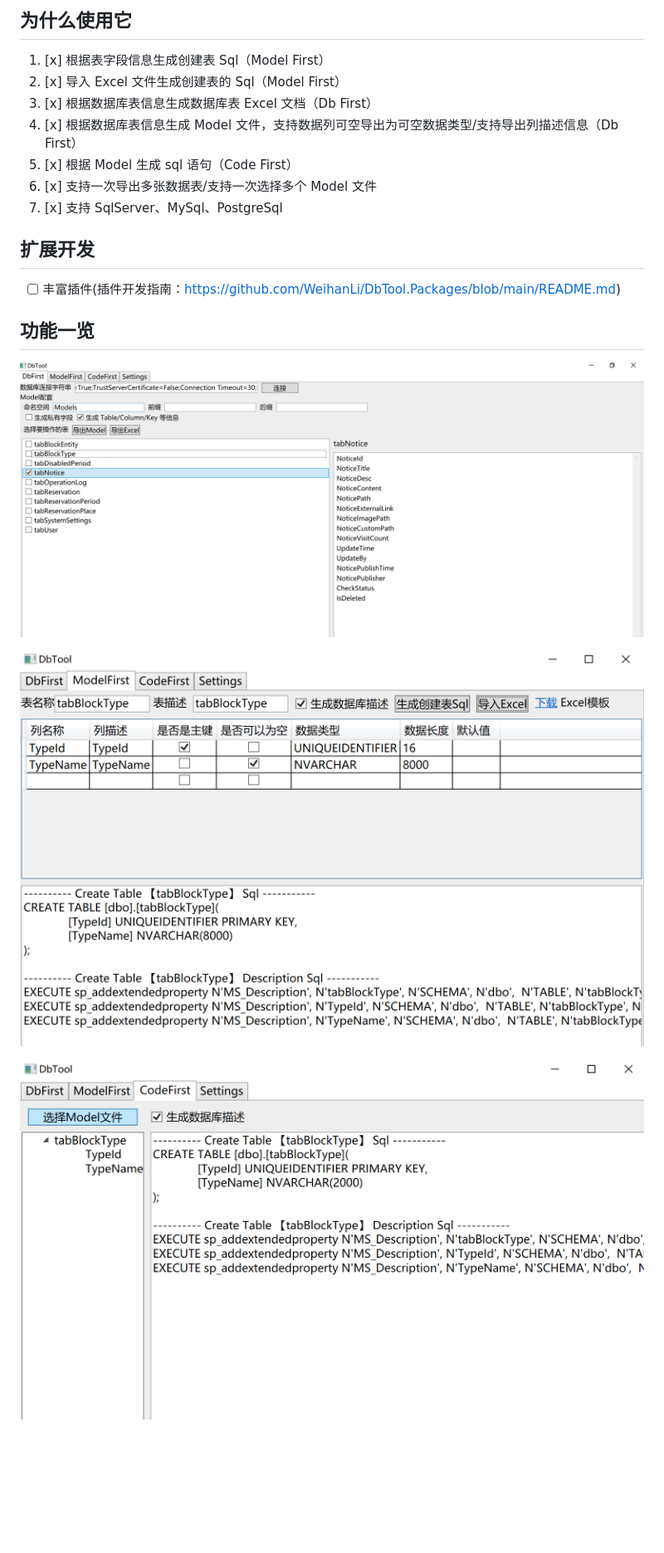
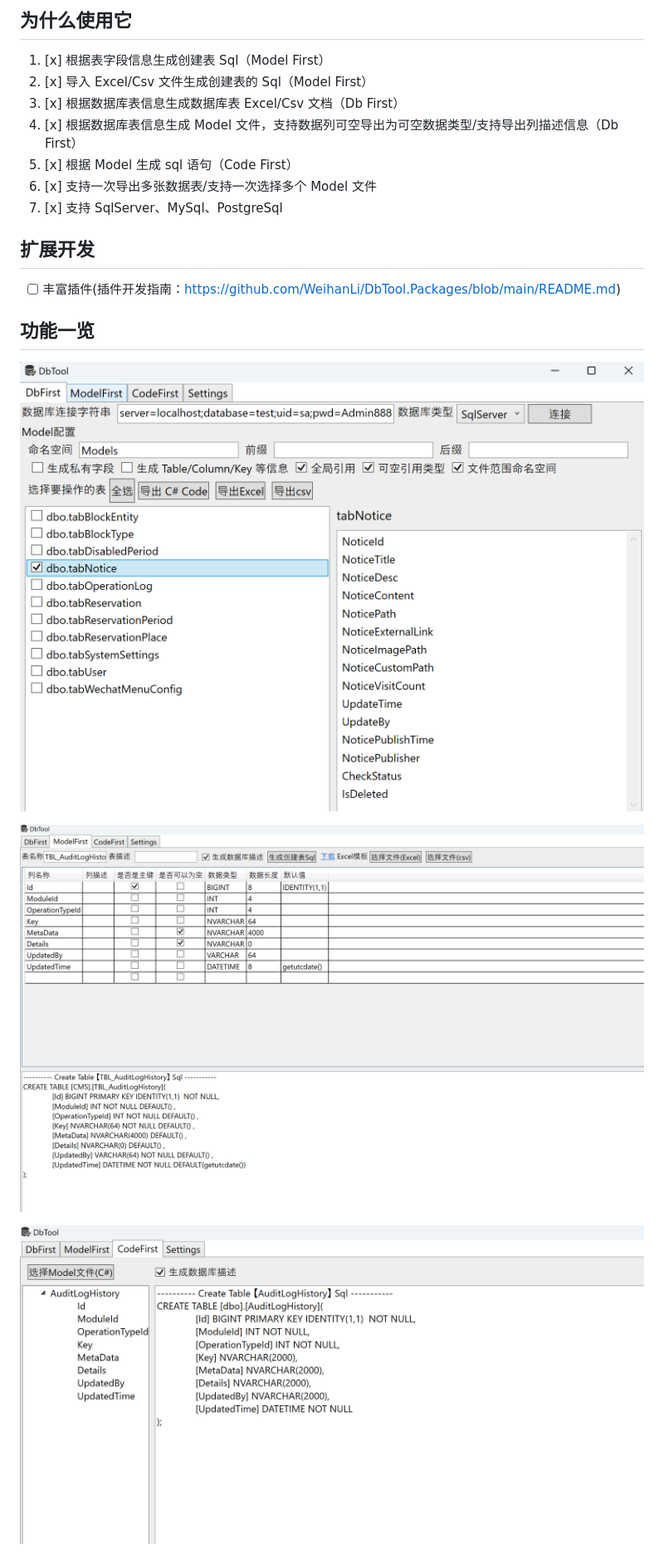
Before and after one commit to WeihanLi/DbTool, a Markdown page: README.md, the part around the change printed below. Shown: that part at 83% size. Drawn GitHub-style; pictures changed too: resources/desc0.png, resources/desc1.png, resources/desc2.png; blank space fills up the shorter version.

```diff
--- a/README.md
+++ b/README.md
@@ -18,8 +18,8 @@ int? , DateTime? ，如果数据库中有列描述信息，也会生成在属性
 ## 为什么使用它
 
 1. [x] 根据表字段信息生成创建表 Sql（Model First）
-1. [x] 导入 Excel 文件生成创建表的 Sql（Model First）
-1. [x] 根据数据库表信息生成数据库表 Excel 文档（Db First）
+1. [x] 导入 Excel/Csv 文件生成创建表的 Sql（Model First）
+1. [x] 根据数据库表信息生成数据库表 Excel/Csv 文档（Db First）
 1. [x] 根据数据库表信息生成 Model 文件，支持数据列可空导出为可空数据类型/支持导出列描述信息（Db First）
 1. [x] 根据 Model 生成 sql 语句（Code First）
 1. [x] 支持一次导出多张数据表/支持一次选择多个 Model 文件
```
Also changed, not shown: other parts of README.md (+10 -4 lines), resources/desc3.png.
